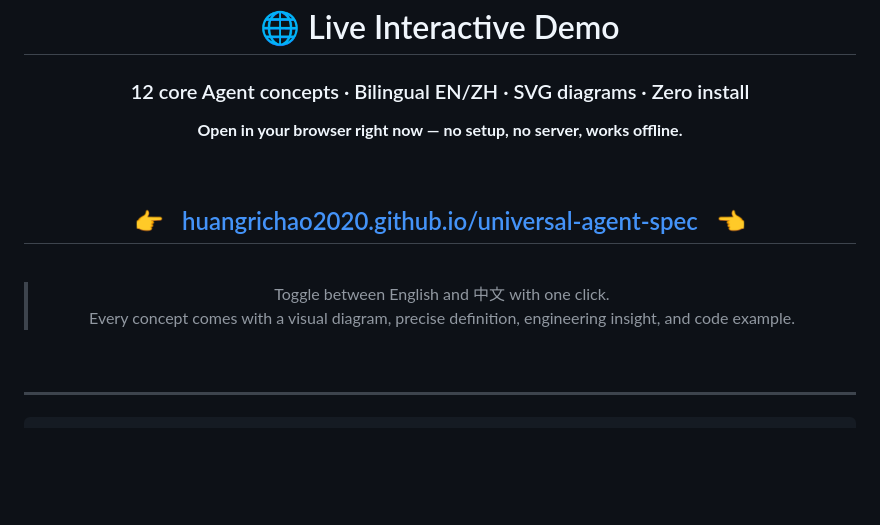
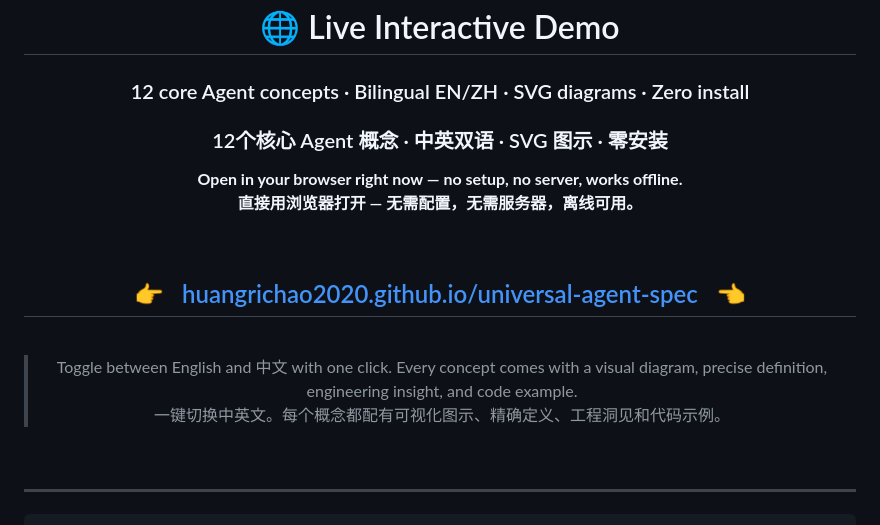
Before and after one commit to huangrichao2020/universal-agent-spec, a Markdown page: README.md, the part around the change. Drawn GitHub-style; blank space fills up the shorter version.

Commit message:
docs: add bilingual EN/ZH to demo hero section

```diff
--- a/README.md
+++ b/README.md
@@ -12,8 +12,10 @@
 # 🌐 Live Interactive Demo
 
 ### 12 core Agent concepts · Bilingual EN/ZH · SVG diagrams · Zero install
+### 12个核心 Agent 概念 · 中英双语 · SVG 图示 · 零安装
 
 **Open in your browser right now — no setup, no server, works offline.**
+**直接用浏览器打开 — 无需配置，无需服务器，离线可用。**
 
 <br/>
 
@@ -21,8 +23,8 @@
 
 <br/>
 
-> Toggle between English and 中文 with one click.
-> Every concept comes with a visual diagram, precise definition, engineering insight, and code example.
+> Toggle between English and 中文 with one click. Every concept comes with a visual diagram, precise definition, engineering insight, and code example.
+> 一键切换中英文。每个概念都配有可视化图示、精确定义、工程洞见和代码示例。
 
 <br/>
 
```
